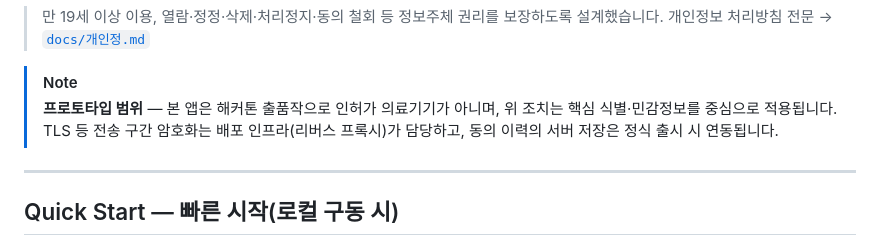
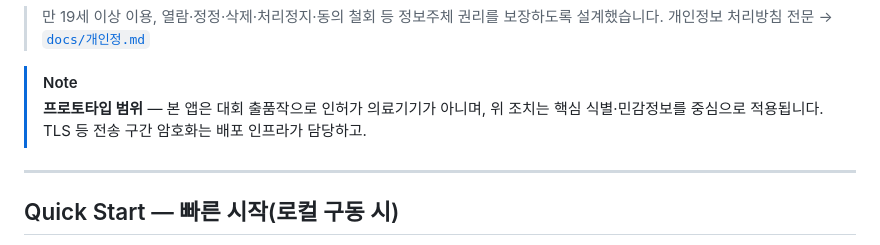
Before and after one commit to KNU-Pentastic/aud-cbt, a Markdown page: README.md, the part around the change. GitHub-like rendering.

```diff
--- a/README.md
+++ b/README.md
@@ -141,7 +141,7 @@ flowchart TB
 > 만 19세 이상 이용, 열람·정정·삭제·처리정지·동의 철회 등 정보주체 권리를 보장하도록 설계했습니다. 개인정보 처리방침 전문 → [`docs/개인정.md`](docs/개인정.md)
 
 > [!NOTE]
-> **프로토타입 범위** — 본 앱은 해커톤 출품작으로 인허가 의료기기가 아니며, 위 조치는 핵심 식별·민감정보를 중심으로 적용됩니다. TLS 등 전송 구간 암호화는 배포 인프라(리버스 프록시)가 담당하고, 동의 이력의 서버 저장은 정식 출시 시 연동됩니다.
+> **프로토타입 범위** — 본 앱은 대회 출품작으로 인허가 의료기기가 아니며, 위 조치는 핵심 식별·민감정보를 중심으로 적용됩니다. TLS 등 전송 구간 암호화는 배포 인프라가 담당하고.
 
 ---
 
```
